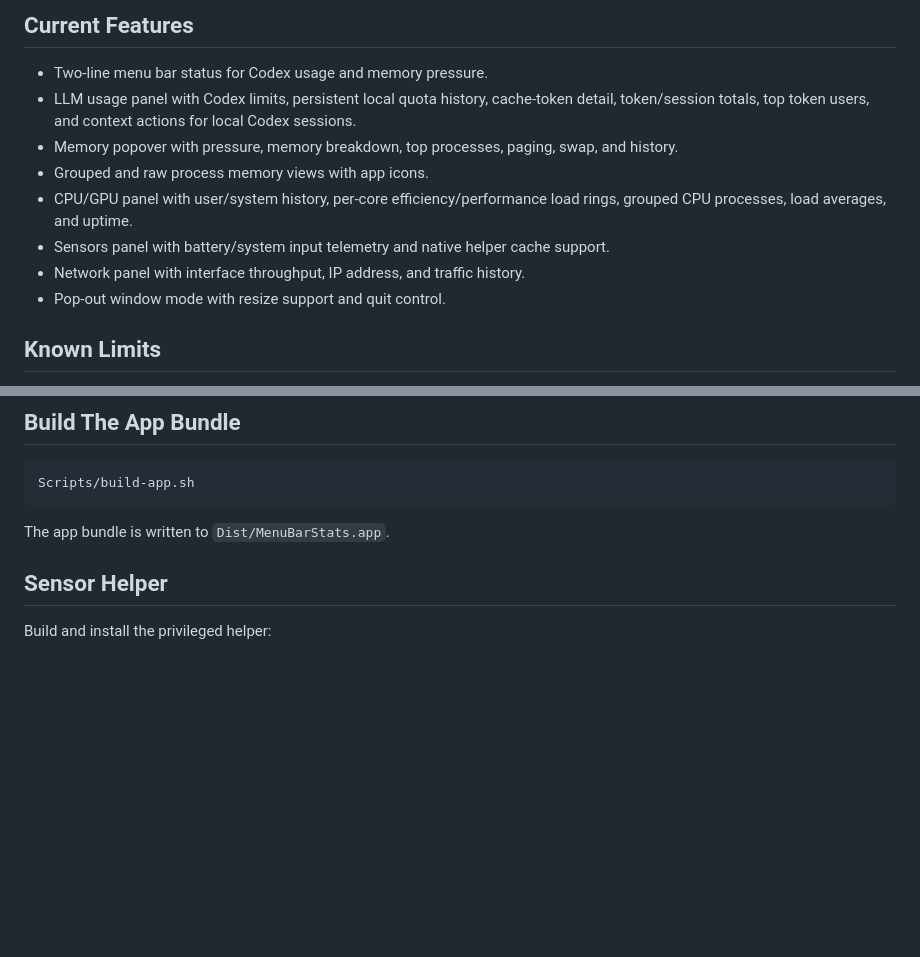
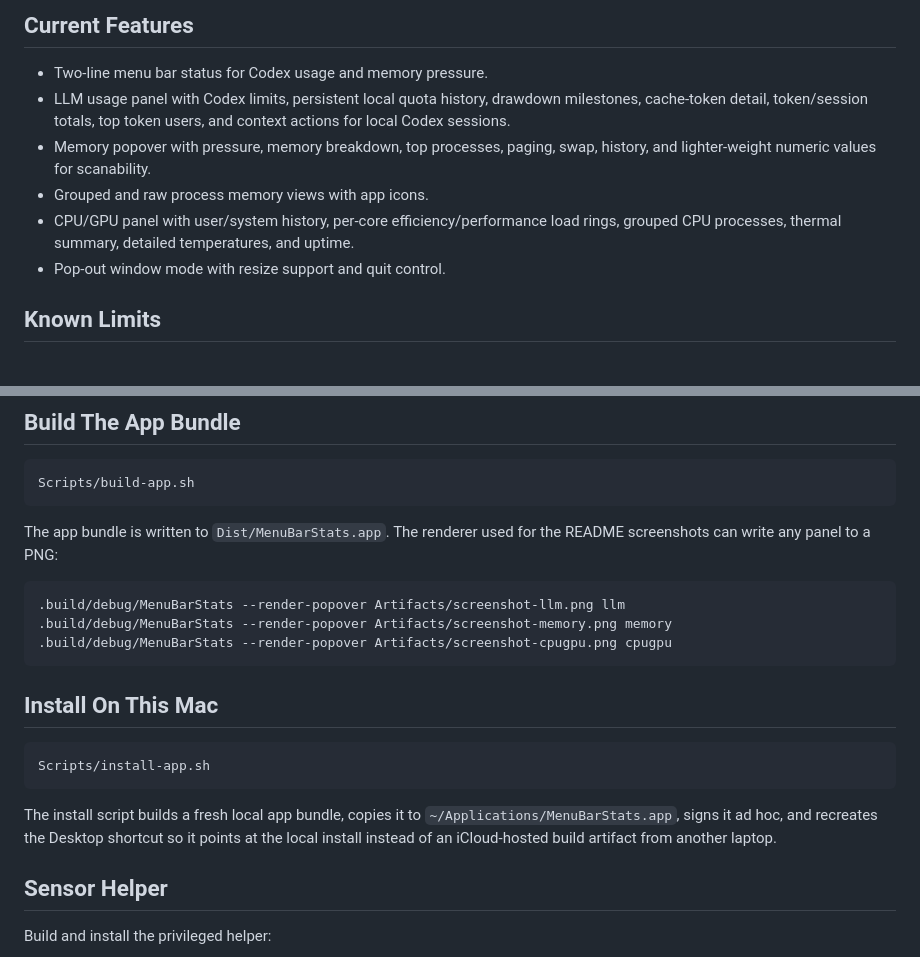
Before and after one commit to hangulo/MaxxBar, a Markdown page: README.md, 2 parts joined by grey strips. Rendered like a GitHub page; blank space fills up the shorter version.

````diff
--- a/README.md
+++ b/README.md
@@ -27,12 +24,10 @@ A macOS menu bar system monitor with a compact menu bar readout and popover pane
 ## Current Features
 
 - Two-line menu bar status for Codex usage and memory pressure.
-- LLM usage panel with Codex limits, persistent local quota history, cache-token detail, token/session totals, top token users, and context actions for local Codex sessions.
-- Memory popover with pressure, memory breakdown, top processes, paging, swap, and history.
+- LLM usage panel with Codex limits, persistent local quota history, drawdown milestones, cache-token detail, token/session totals, top token users, and context actions for local Codex sessions.
+- Memory popover with pressure, memory breakdown, top processes, paging, swap, history, and lighter-weight numeric values for scanability.
 - Grouped and raw process memory views with app icons.
-- CPU/GPU panel with user/system history, per-core efficiency/performance load rings, grouped CPU processes, load averages, and uptime.
-- Sensors panel with battery/system input telemetry and native helper cache support.
-- Network panel with interface throughput, IP address, and traffic history.
+- CPU/GPU panel with user/system history, per-core efficiency/performance load rings, grouped CPU processes, thermal summary, detailed temperatures, and uptime.
 - Pop-out window mode with resize support and quit control.
 
 ## Known Limits
@@ -59,7 +54,25 @@ swift build
 Scripts/build-app.sh
 ```
 
-The app bundle is written to `Dist/MenuBarStats.app`.
+The app bundle is written to `Dist/MenuBarStats.app`. The renderer used for the
+README screenshots can write any panel to a PNG:
+
+```sh
+.build/debug/MenuBarStats --render-popover Artifacts/screenshot-llm.png llm
+.build/debug/MenuBarStats --render-popover Artifacts/screenshot-memory.png memory
+.build/debug/MenuBarStats --render-popover Artifacts/screenshot-cpugpu.png cpugpu
+```
+
+## Install On This Mac
+
+```sh
+Scripts/install-app.sh
+```
+
+The install script builds a fresh local app bundle, copies it to
+`~/Applications/MenuBarStats.app`, signs it ad hoc, and recreates the Desktop
+shortcut so it points at the local install instead of an iCloud-hosted build
+artifact from another laptop.
 
 ## Sensor Helper
 
````
Also changed, not shown: other parts of README.md (+19 -9 lines), Docs/data-audit.md (+18 -0 lines), Artifacts/screenshot-cpugpu.png, Artifacts/screenshot-llm.png, Artifacts/screenshot-memory.png, 6 other files.
